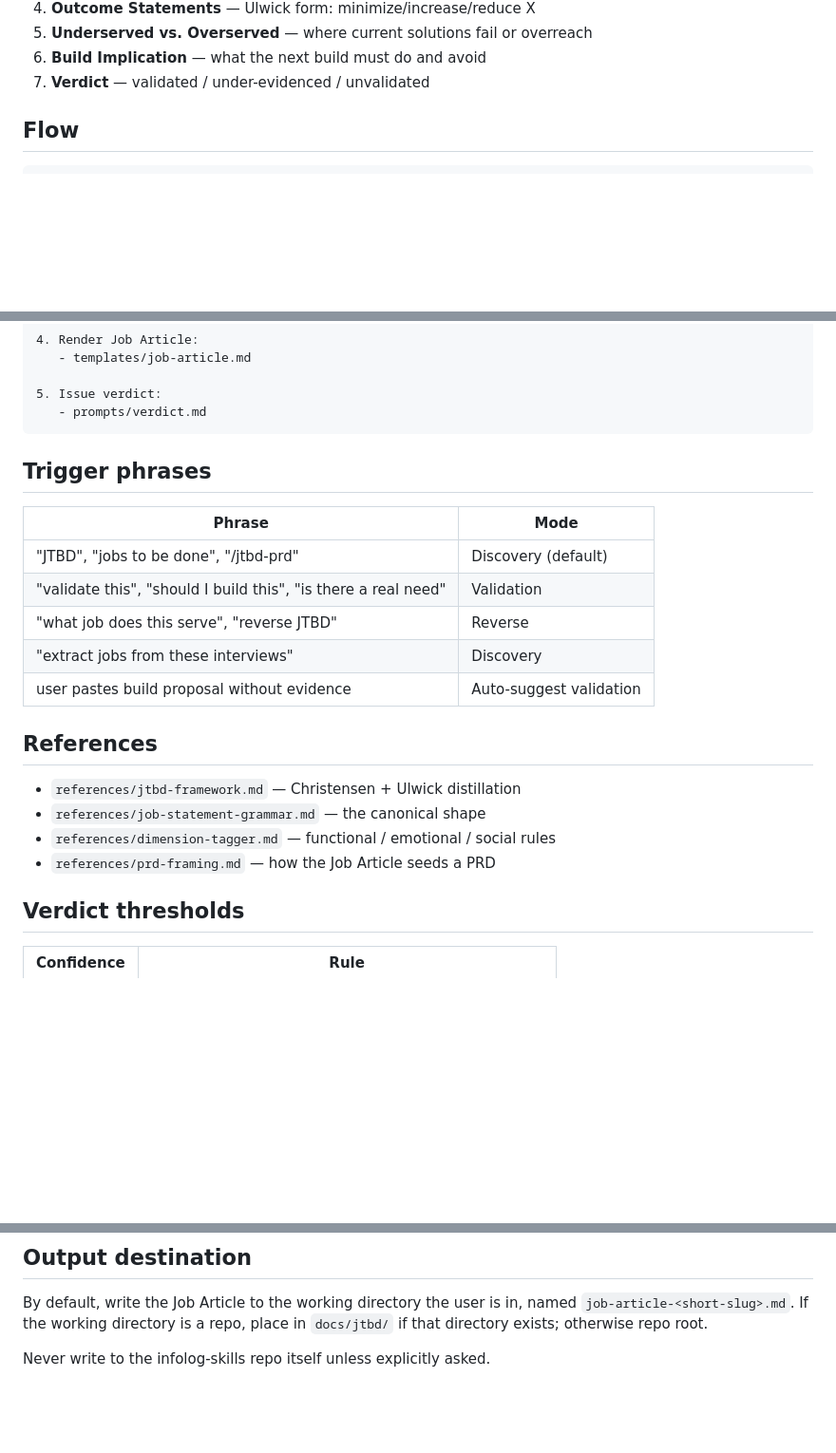
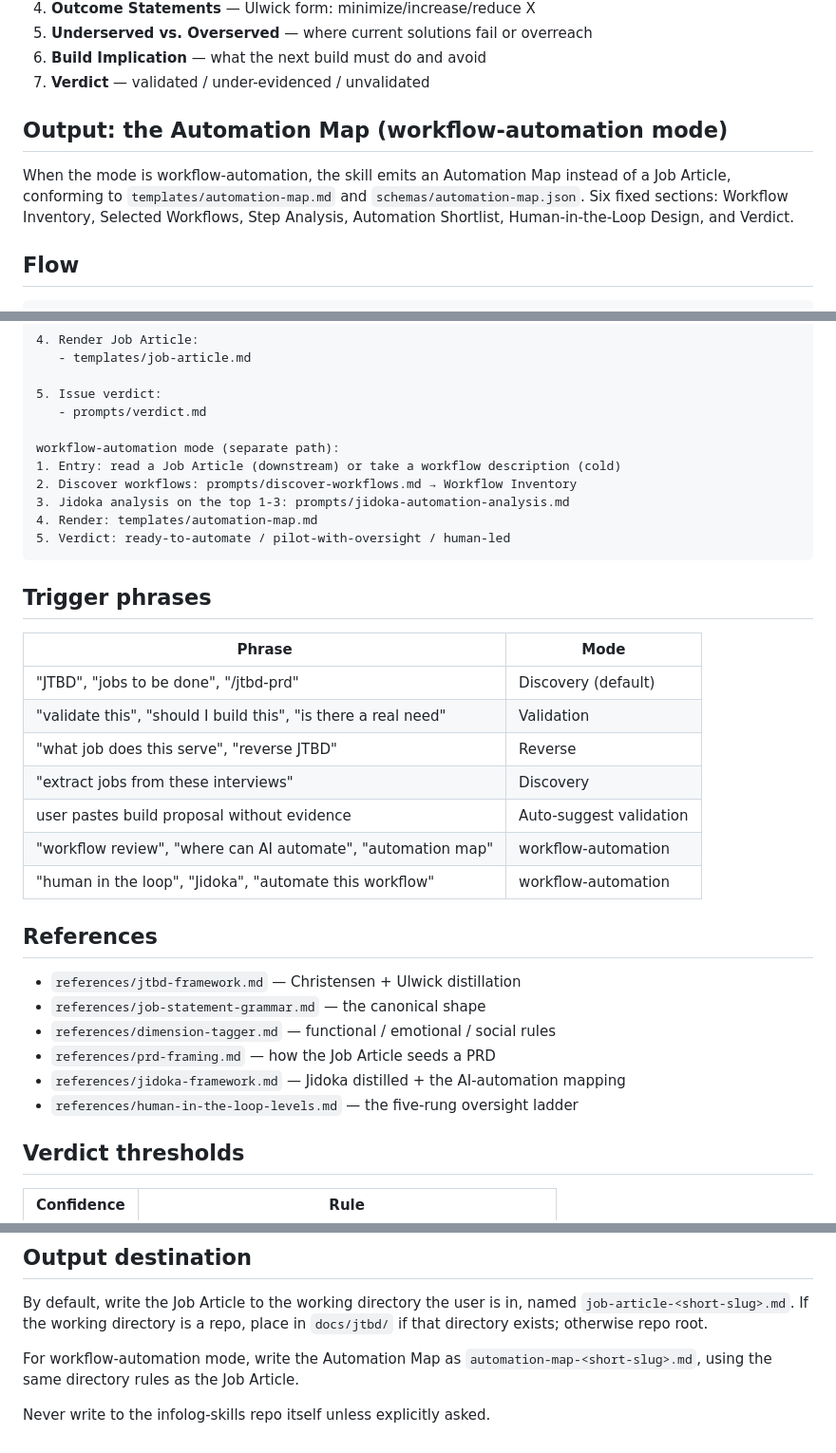
Before and after one commit to infolog-io/skills, a Markdown page: skills/jtbd-prd/SKILL.md, 3 parts joined by grey strips. Shown at 95% size. Rendered like a GitHub page; blank space fills up the shorter version.

Commit message:
feat(jtbd-prd): wire workflow-automation mode into SKILL.md

````diff
--- a/skills/jtbd-prd/SKILL.md
+++ b/skills/jtbd-prd/SKILL.md
@@ -66,6 +67,14 @@ Sections in fixed order:
 5. **Underserved vs. Overserved** — where current solutions fail or overreach
 6. **Build Implication** — what the next build must do and avoid
 7. **Verdict** — validated / under-evidenced / unvalidated
+
+## Output: the Automation Map (workflow-automation mode)
+
+When the mode is workflow-automation, the skill emits an Automation Map
+instead of a Job Article, conforming to `templates/automation-map.md` and
+`schemas/automation-map.json`. Six fixed sections: Workflow Inventory,
+Selected Workflows, Step Analysis, Automation Shortlist, Human-in-the-Loop
+Design, and Verdict.
 
 ## Flow
 
@@ -88,6 +97,13 @@ Sections in fixed order:
 
 5. Issue verdict:
    - prompts/verdict.md
+
+workflow-automation mode (separate path):
+1. Entry: read a Job Article (downstream) or take a workflow description (cold)
+2. Discover workflows: prompts/discover-workflows.md → Workflow Inventory
+3. Jidoka analysis on the top 1-3: prompts/jidoka-automation-analysis.md
+4. Render: templates/automation-map.md
+5. Verdict: ready-to-automate / pilot-with-oversight / human-led
 ```
 
 ## Trigger phrases
@@ -99,6 +115,8 @@ Sections in fixed order:
 | "what job does this serve", "reverse JTBD" | Reverse |
 | "extract jobs from these interviews" | Discovery |
 | user pastes build proposal without evidence | Auto-suggest validation |
+| "workflow review", "where can AI automate", "automation map" | workflow-automation |
+| "human in the loop", "Jidoka", "automate this workflow" | workflow-automation |
 
 ## References
 
@@ -106,6 +124,8 @@ Sections in fixed order:
 - `references/job-statement-grammar.md` — the canonical shape
 - `references/dimension-tagger.md` — functional / emotional / social rules
 - `references/prd-framing.md` — how the Job Article seeds a PRD
+- `references/jidoka-framework.md` — Jidoka distilled + the AI-automation mapping
+- `references/human-in-the-loop-levels.md` — the five-rung oversight ladder
 
 ## Verdict thresholds
 
@@ -127,4 +147,8 @@ By default, write the Job Article to the working directory the user is in,
 named `job-article-<short-slug>.md`. If the working directory is a repo, place
 in `docs/jtbd/` if that directory exists; otherwise repo root.
 
+For workflow-automation mode, write the Automation Map as
+`automation-map-<short-slug>.md`, using the same directory rules as the Job
+Article.
+
 Never write to the infolog-skills repo itself unless explicitly asked.
````
Also changed, not shown: other parts of skills/jtbd-prd/SKILL.md (+1 -0 lines).
